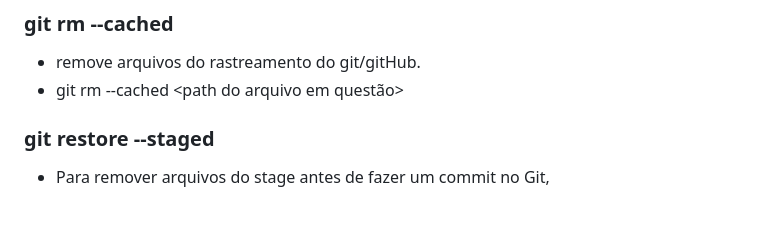
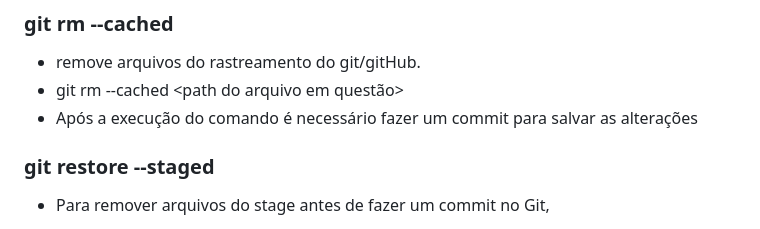
Before and after one commit to GustavoDaMassa/git-github, a Markdown page: README.md, the part around the change. Rendered like a GitHub page.

```diff
--- a/README.md
+++ b/README.md
@@ -57,6 +57,7 @@ respositório com os principais comandos no Git, e alguns padrões de commit's
 ### git rm --cached
   - remove arquivos do rastreamento do git/gitHub.
   - git rm --cached <path do arquivo em questão>
+  - Após a execução do comando é necessário fazer um commit para salvar as alterações
 ### git restore --staged <nome-do-arquivo>
   - Para remover arquivos do stage antes de fazer um commit no Git,
 
```
